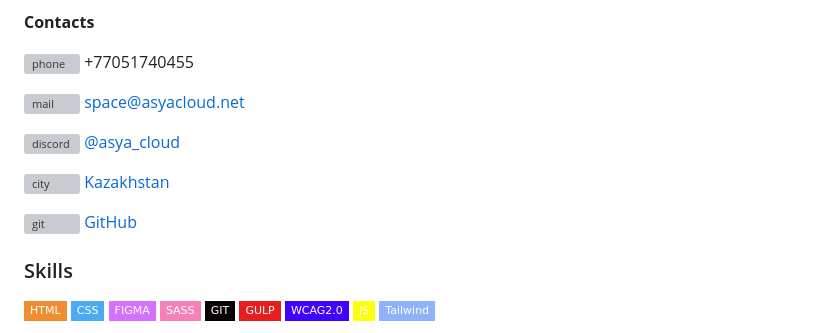
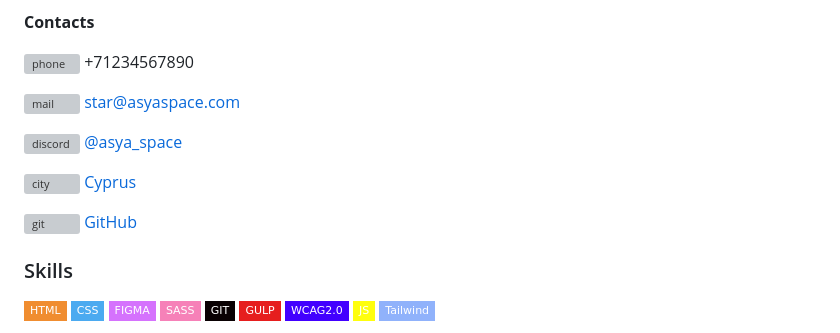
Before and after one commit to asya-space/CV, a Markdown page: cv.md, the part around one of its changes. Rendered like a GitHub page; badges without logos; grey boxes are pictures that could not be loaded.

Commit message:
refactor: update cv.md

```diff
--- a/cv.md
+++ b/cv.md
@@ -3,11 +4,11 @@
 
 **Contacts**
 
-![phone](https://i.ibb.co/7kfrfVY/phone-call.png "call") +77051740455
+![phone](https://i.ibb.co/7kfrfVY/phone-call.png "call") +71234567890
 
-![mail](https://i.ibb.co/3pNmX6x/mail.png "gmail") [space@asyacloud.net](https://mail.google.com/mail/u/0/#inbox)
+![mail](https://i.ibb.co/3pNmX6x/mail.png "gmail") [star@asyaspace.com](https://mail.google.com/mail/u/0/#inbox)
 
-![discord](https://i.ibb.co/KxW3LDR/discord.png "discord") [@asya_cloud](https://discord.com/)
+![discord](https://i.ibb.co/KxW3LDR/discord.png "discord") [@asya_space](https://discord.com/)
 
-![city](https://i.ibb.co/thb2xR5/skyline.png "city") [Kazakhstan](https://g.co/kgs/HbPgoG8)
+![city](https://i.ibb.co/thb2xR5/skyline.png "city") [Cyprus](https://g.co/kgs/HbPgoG8)
 
```
Also changed, not shown: other parts of cv.md (+3 -2 lines).
